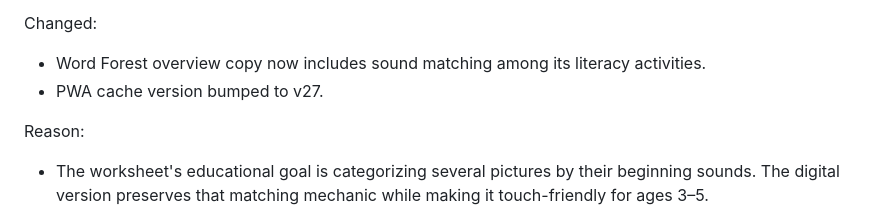
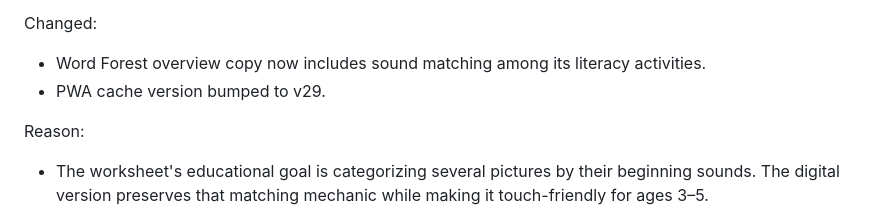
Before and after one commit to jlijano/adi-s-world, a Markdown page: MASTER_PROMPT_CHANGELOG.md, the part around the change. GitHub-like rendering.

Commit message:
Align Match the Sound changelog with cache v29

```diff
--- a/MASTER_PROMPT_CHANGELOG.md
+++ b/MASTER_PROMPT_CHANGELOG.md
@@ -17,7 +17,7 @@ Added:
 Changed:
 
 - Word Forest overview copy now includes sound matching among its literacy activities.
-- PWA cache version bumped to v27.
+- PWA cache version bumped to v29.
 
 Reason:
 
```
